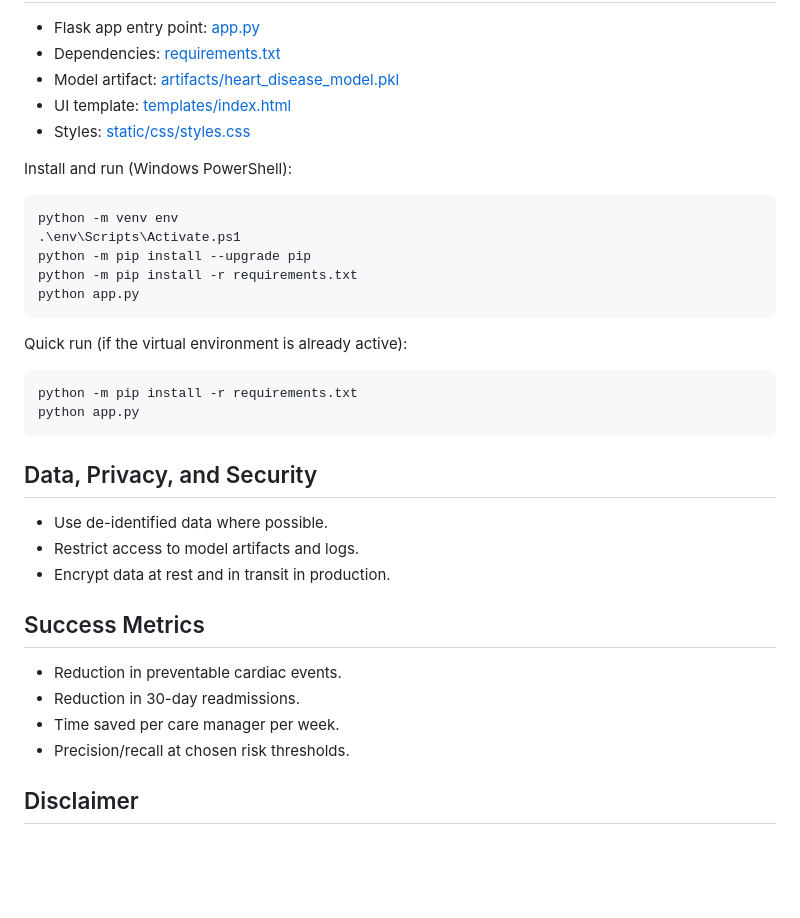
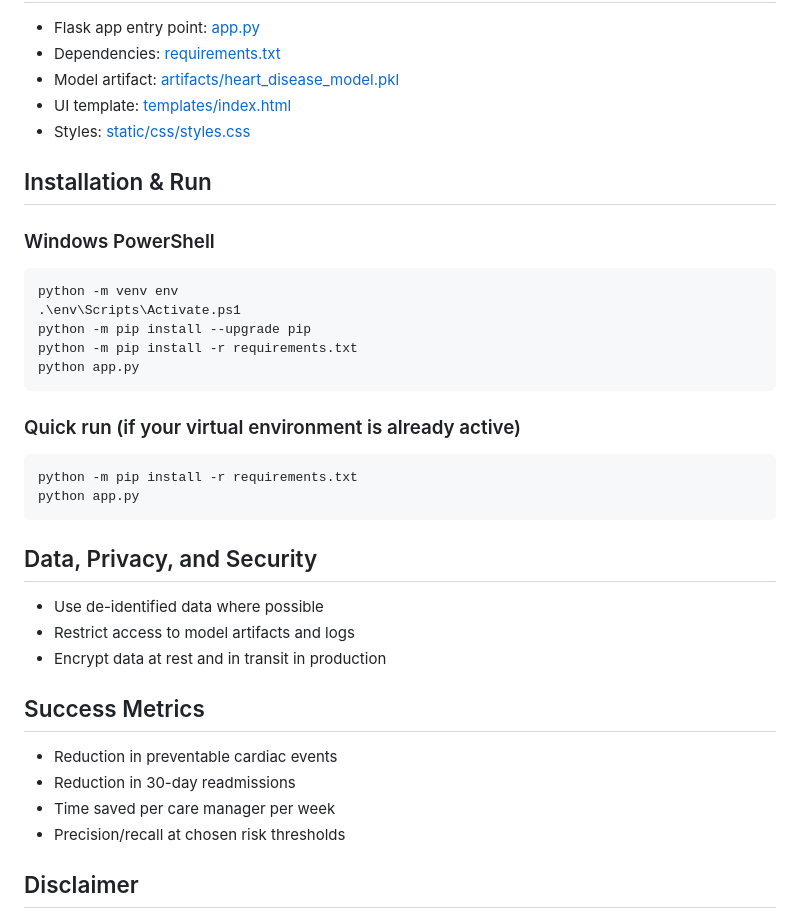
Before and after one commit to kupendrav/ai-heart-disease-prediction, a Markdown page: README.md, the part around one of its changes. GitHub-like rendering; blank space fills up the shorter version.

````diff
--- a/README.md
+++ b/README.md
@@ -55,7 +66,8 @@ A typical payback period is under one year when event reduction targets are achi
 - UI template: [templates/index.html](templates/index.html)
 - Styles: [static/css/styles.css](static/css/styles.css)
 
-Install and run (Windows PowerShell):
+## Installation & Run
+### Windows PowerShell
 ```powershell
 python -m venv env
 .\env\Scripts\Activate.ps1
@@ -64,21 +76,21 @@ python -m pip install -r requirements.txt
 python app.py
 ```
 
-Quick run (if the virtual environment is already active):
+### Quick run (if your virtual environment is already active)
 ```powershell
 python -m pip install -r requirements.txt
 python app.py
 ```
 
 ## Data, Privacy, and Security
-- Use de-identified data where possible.
-- Restrict access to model artifacts and logs.
-- Encrypt data at rest and in transit in production.
+- Use de-identified data where possible
+- Restrict access to model artifacts and logs
+- Encrypt data at rest and in transit in production
 
 ## Success Metrics
-- Reduction in preventable cardiac events.
-- Reduction in 30-day readmissions.
-- Time saved per care manager per week.
-- Precision/recall at chosen risk thresholds.
+- Reduction in preventable cardiac events
+- Reduction in 30-day readmissions
+- Time saved per care manager per week
+- Precision/recall at chosen risk thresholds
 
 ## Disclaimer
````
Also changed, not shown: other parts of README.md (+40 -31 lines).
